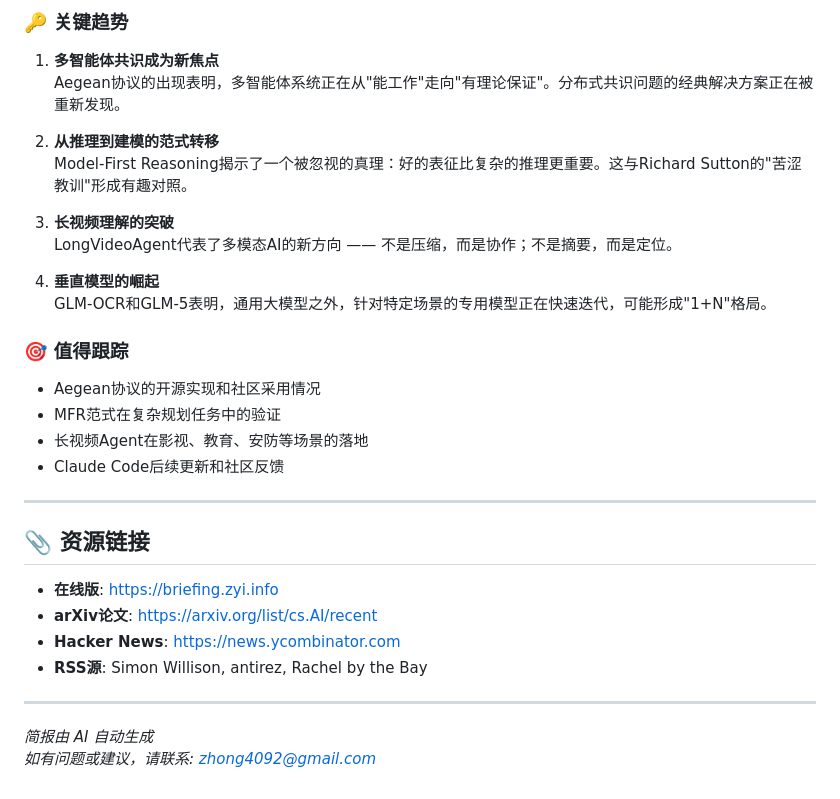
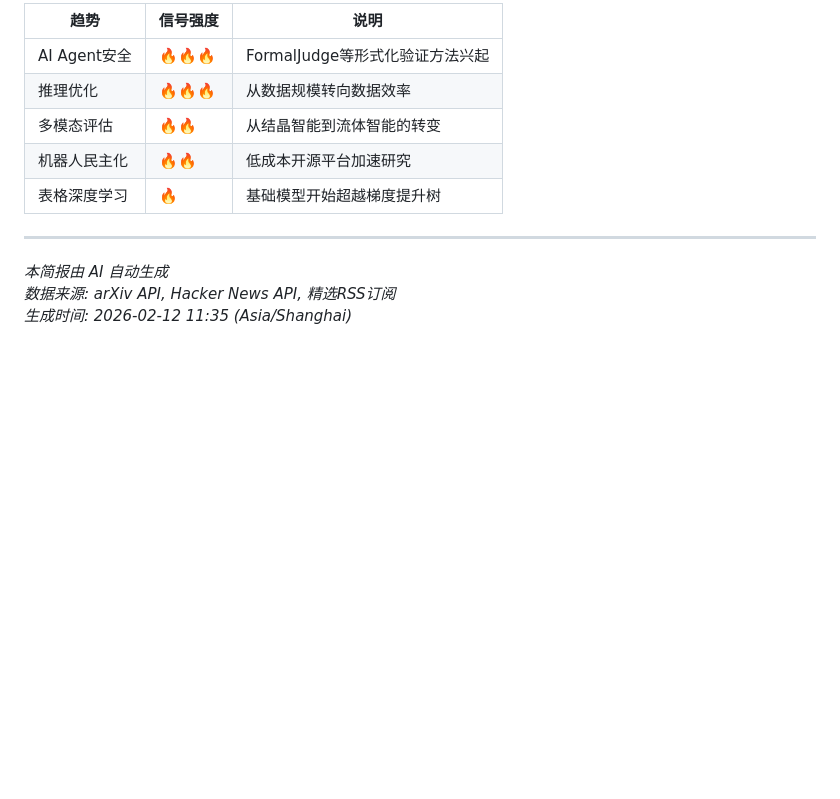
Before and after one commit to zhongyi-byte/life-briefing, a Markdown page: briefings/2026-02-12.md, the part around one of its changes. Rendered like a GitHub page; blank space fills up the shorter version.

Commit message:
Add briefing: 2026-02-12.md - 2026-02-12 11:34

```diff
--- a/briefings/2026-02-12.md
+++ b/briefings/2026-02-12.md
@@ -111,35 +134,14 @@ Amazon Ring员工误上传内部监控面板照片，引发对智能家居监控
 
-### 🔑 关键趋势
-
-1. **多智能体共识成为新焦点**
-   Aegean协议的出现表明，多智能体系统正在从"能工作"走向"有理论保证"。分布式共识问题的经典解决方案正在被重新发现。
-
-2. **从推理到建模的范式转移**
-   Model-First Reasoning揭示了一个被忽视的真理：好的表征比复杂的推理更重要。这与Richard Sutton的"苦涩教训"形成有趣对照。
-
-3. **长视频理解的突破**
-   LongVideoAgent代表了多模态AI的新方向 —— 不是压缩，而是协作；不是摘要，而是定位。
-
-4. **垂直模型的崛起**
-   GLM-OCR和GLM-5表明，通用大模型之外，针对特定场景的专用模型正在快速迭代，可能形成"1+N"格局。
-
-### 🎯 值得跟踪
-
-- Aegean协议的开源实现和社区采用情况
-- MFR范式在复杂规划任务中的验证
-- 长视频Agent在影视、教育、安防等场景的落地
-- Claude Code后续更新和社区反馈
+| 趋势 | 信号强度 | 说明 |
+|------|----------|------|
+| AI Agent安全 | 🔥🔥🔥 | FormalJudge等形式化验证方法兴起 |
+| 推理优化 | 🔥🔥🔥 | 从数据规模转向数据效率 |
+| 多模态评估 | 🔥🔥 | 从结晶智能到流体智能的转变 |
+| 机器人民主化 | 🔥🔥 | 低成本开源平台加速研究 |
+| 表格深度学习 | 🔥 | 基础模型开始超越梯度提升树 |
 
 ---
 
-## 📎 资源链接
-
-- **在线版**: https://briefing.zyi.info
-- **arXiv论文**: https://arxiv.org/list/cs.AI/recent
-- **Hacker News**: https://news.ycombinator.com
-- **RSS源**: Simon Willison, antirez, Rachel by the Bay
-
----
-
-*简报由 AI 自动生成*
-*如有问题或建议，请联系: zhong4092@gmail.com*
+*本简报由 AI 自动生成*
+*数据来源: arXiv API, Hacker News API, 精选RSS订阅*
+*生成时间: 2026-02-12 11:35 (Asia/Shanghai)*
```
Also changed, not shown: other parts of briefings/2026-02-12.md (+99 -76 lines).
